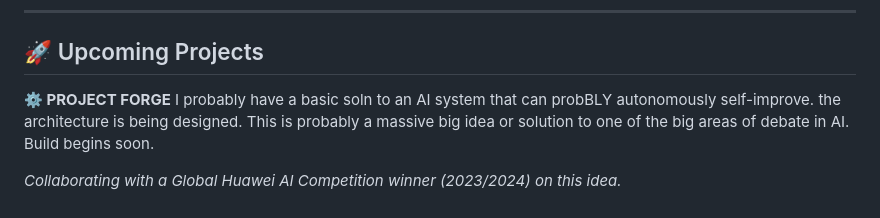
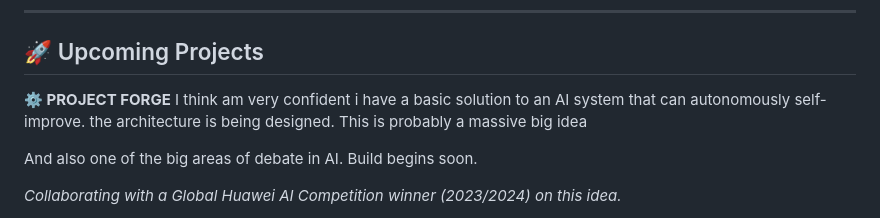
Before and after one commit to MuhammadBinary/Muhd_DeepML, a Markdown page: README.md, the part around the change. Drawn GitHub-style.

Commit message:
Improve wording in upcoming projects section
Refined language and clarity in project description.

```diff
--- a/README.md
+++ b/README.md
@@ -50,9 +50,10 @@ A story of suffering, resilience, and a 92% breakthrough on the final hour. Chec
 ## 🚀 Upcoming Projects
 
 **⚙️ PROJECT FORGE**
-I probably have a basic soln to an AI system that can probBLY autonomously self-improve.
-the architecture is being designed. This is probably a massive big idea or solution
-to one of the big areas of debate in AI.      Build begins soon.
+I think am very confident i have a basic solution to an AI system that can  autonomously self-improve.
+the architecture is being designed. This is probably a massive big idea
+
+And also one of the big areas of debate in AI.      Build begins soon.
 
 *Collaborating with a Global Huawei AI Competition winner (2023/2024) on this idea.*
 
```
